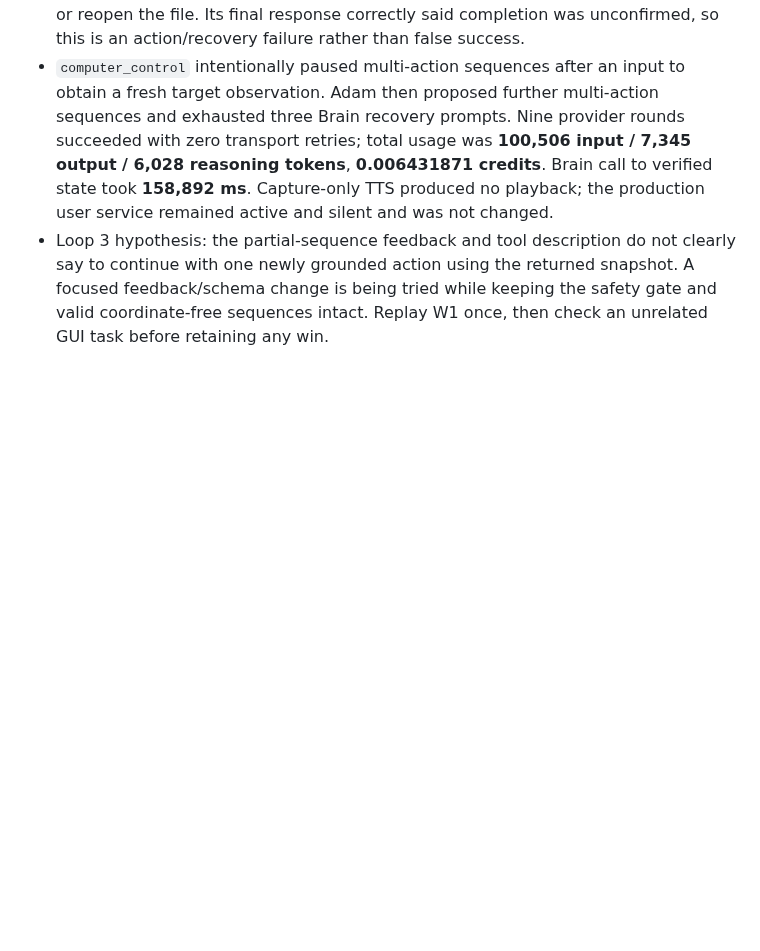
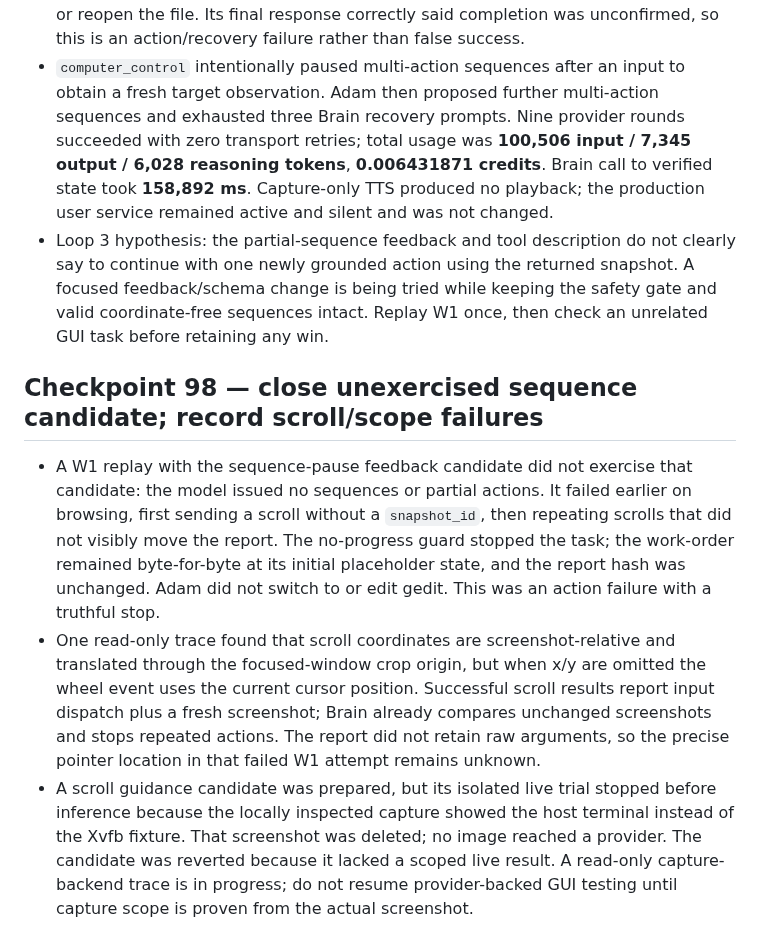
Before and after one commit to allenz2423/voice-assistant, a Markdown page: docs/implementation-log-2026-10-05.md, the part around the change. GitHub-like rendering; blank space fills up the shorter version.

Commit message:
Record W1 scroll and capture scope blockers

```diff
--- a/docs/implementation-log-2026-10-05.md
+++ b/docs/implementation-log-2026-10-05.md
@@ -785,3 +785,9 @@ This keeps the same semantic task and oracle while ensuring the relative week/ye
 - The independent report calculation was Juniper Labs, invoices INV-0055 and INV-0056, totaling $2,175.00. The report hash stayed unchanged, but the saved work-order bytes stayed at the initial fixture state rather than the final oracle: **W1 failed**. A scoped local inspection showed one Backspace had changed gedit's unsaved buffer, removing the last character of the supplier placeholder; Adam did not save or reopen the file. Its final response correctly said completion was unconfirmed, so this is an action/recovery failure rather than false success.
 - `computer_control` intentionally paused multi-action sequences after an input to obtain a fresh target observation. Adam then proposed further multi-action sequences and exhausted three Brain recovery prompts. Nine provider rounds succeeded with zero transport retries; total usage was **100,506 input / 7,345 output / 6,028 reasoning tokens**, **0.006431871 credits**. Brain call to verified state took **158,892 ms**. Capture-only TTS produced no playback; the production user service remained active and silent and was not changed.
 - Loop 3 hypothesis: the partial-sequence feedback and tool description do not clearly say to continue with one newly grounded action using the returned snapshot. A focused feedback/schema change is being tried while keeping the safety gate and valid coordinate-free sequences intact. Replay W1 once, then check an unrelated GUI task before retaining any win.
+
+## Checkpoint 98 — close unexercised sequence candidate; record scroll/scope failures
+
+- A W1 replay with the sequence-pause feedback candidate did not exercise that candidate: the model issued no sequences or partial actions. It failed earlier on browsing, first sending a scroll without a `snapshot_id`, then repeating scrolls that did not visibly move the report. The no-progress guard stopped the task; the work-order remained byte-for-byte at its initial placeholder state, and the report hash was unchanged. Adam did not switch to or edit gedit. This was an action failure with a truthful stop.
+- One read-only trace found that scroll coordinates are screenshot-relative and translated through the focused-window crop origin, but when x/y are omitted the wheel event uses the current cursor position. Successful scroll results report input dispatch plus a fresh screenshot; Brain already compares unchanged screenshots and stops repeated actions. The report did not retain raw arguments, so the precise pointer location in that failed W1 attempt remains unknown.
+- A scroll guidance candidate was prepared, but its isolated live trial stopped before inference because the locally inspected capture showed the host terminal instead of the Xvfb fixture. That screenshot was deleted; no image reached a provider. The candidate was reverted because it lacked a scoped live result. A read-only capture-backend trace is in progress; do not resume provider-backed GUI testing until capture scope is proven from the actual screenshot.
```
